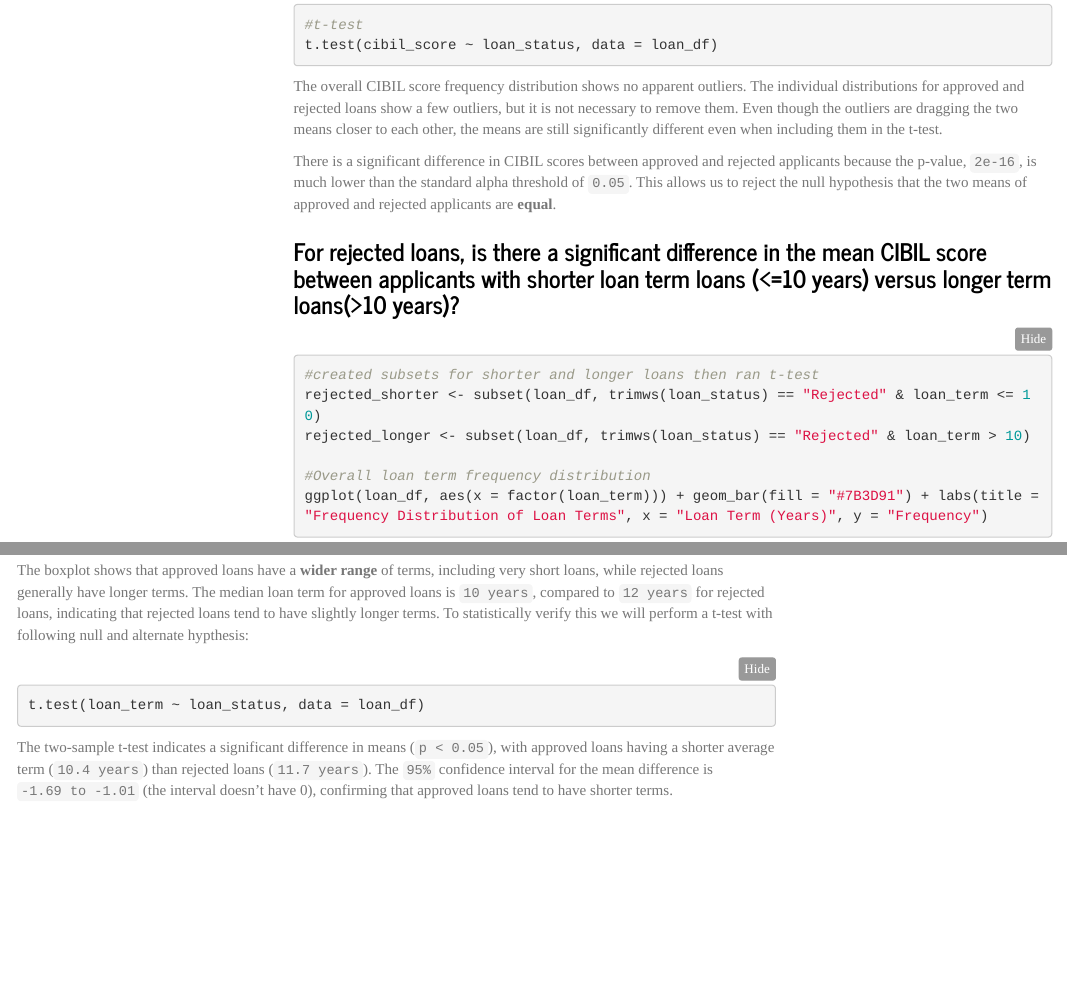
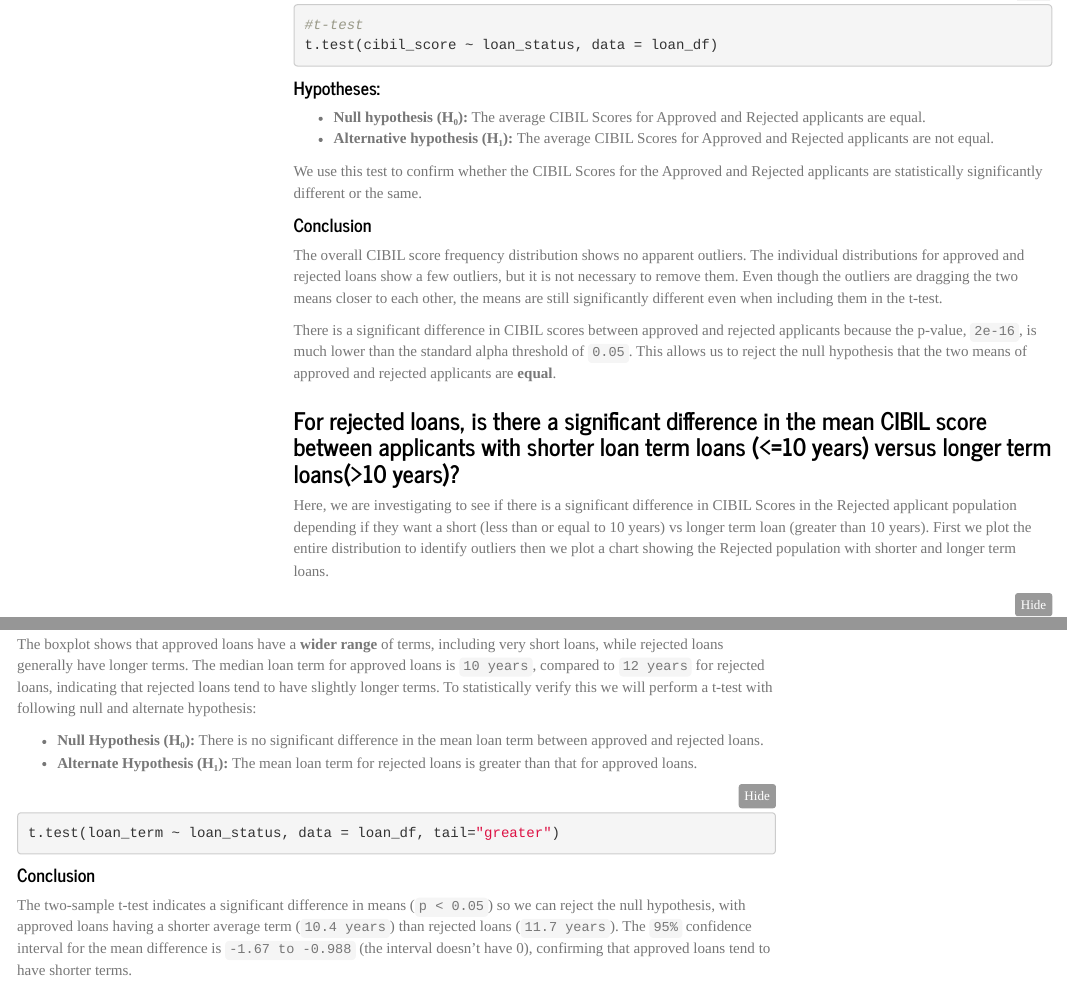
Before and after one commit to daniasalman6/Loan-Approval, an R Markdown document (main.rmd): the page in a window 1100 px wide, from 14380 px down before the commit and from 14440 px down after it, so that both start at the same text, and a second part further down, joined at a grey line. Rendered offline with R 4.5, knitr and Pandoc, with nearby package versions; folded parts are opened; menus at the side of the page are left out.

````diff
--- a/main.rmd
+++ b/main.rmd
@@ -314,11 +315,20 @@
 t.test(cibil_score ~ loan_status, data = loan_df)
 
 ```
+
+#### Hypotheses:
+- **Null hypothesis (H₀):** The average CIBIL Scores for Approved and Rejected applicants are equal.
+- **Alternative hypothesis (H₁):** The average CIBIL Scores for Approved and Rejected applicants are not equal.
+
+We use this test to confirm whether the CIBIL Scores for the Approved and Rejected applicants are statistically significantly different or the same.
+
+#### Conclusion
 The overall CIBIL score frequency distribution shows no apparent outliers. The individual distributions for approved and rejected loans show a few outliers, but it is not necessary to remove them. Even though the outliers are dragging the two means closer to each other, the means are still significantly different even when including them in the t-test.
 
 There is a significant difference in CIBIL scores between approved and rejected applicants because the p-value, `2e-16`, is much lower than the standard alpha threshold of `0.05`. This allows us to reject the null hypothesis that the two means of approved and rejected applicants are **equal**.
 
 ### For rejected loans, is there a significant difference in the mean CIBIL score between applicants with shorter loan term loans (<=10 years) versus longer term loans(>10 years)?
+Here, we are investigating to see if there is a significant difference in CIBIL Scores in the Rejected applicant population depending if they want a short (less than or equal to 10 years) vs longer term loan (greater than 10 years). First we plot the entire distribution to identify outliers then we plot a chart showing the Rejected population with shorter and longer term loans.
 ```{r Q6, echo=TRUE}
 
 #created subsets for shorter and longer loans then ran t-test
@@ -440,14 +466,16 @@
   scale_fill_manual(values = c(" Approved" = "#98C25F", " Rejected" = "#EB3BA7")) +
   theme_minimal()
 ```
-The boxplot shows that approved loans have a **wider range** of terms, including very short loans, while rejected loans generally have longer terms. The median loan term for approved loans is `10 years`, compared to `12 years` for rejected loans, indicating that rejected loans tend to have slightly longer terms. To statistically verify this we will perform a t-test with following null and alternate hypthesis:
+The boxplot shows that approved loans have a **wider range** of terms, including very short loans, while rejected loans generally have longer terms. The median loan term for approved loans is `10 years`, compared to `12 years` for rejected loans, indicating that rejected loans tend to have slightly longer terms. To statistically verify this we will perform a t-test with following null and alternate hypothesis:
 
-
+- **Null Hypothesis (H₀):** There is no significant difference in the mean loan term between approved and rejected loans.
+- **Alternate Hypothesis (H₁):** The mean loan term for rejected loans is greater than that for approved loans.
 
 
 ```{r, echo=TRUE}
-t.test(loan_term ~ loan_status, data = loan_df)
+t.test(loan_term ~ loan_status, data = loan_df, tail="greater")
 ```
-The two-sample t-test indicates a significant difference in means (`p < 0.05`), with approved loans having a shorter average term (`10.4 years`) than rejected loans (`11.7 years`). The `95%` confidence interval for the mean difference is `-1.69 to -1.01` (the interval doesn't have 0), confirming that approved loans tend to have shorter terms.
+#### Conclusion
+The two-sample t-test indicates a significant difference in means (`p < 0.05`) so we can reject the null hypothesis, with approved loans having a shorter average term (`10.4 years`) than rejected loans (`11.7 years`). The `95%` confidence interval for the mean difference is `-1.67 to -0.988` (the interval doesn't have 0), confirming that approved loans tend to have shorter terms.
 
 ## References
````
Also changed, not shown: main.html, main.rmd (17 more changed lines).
